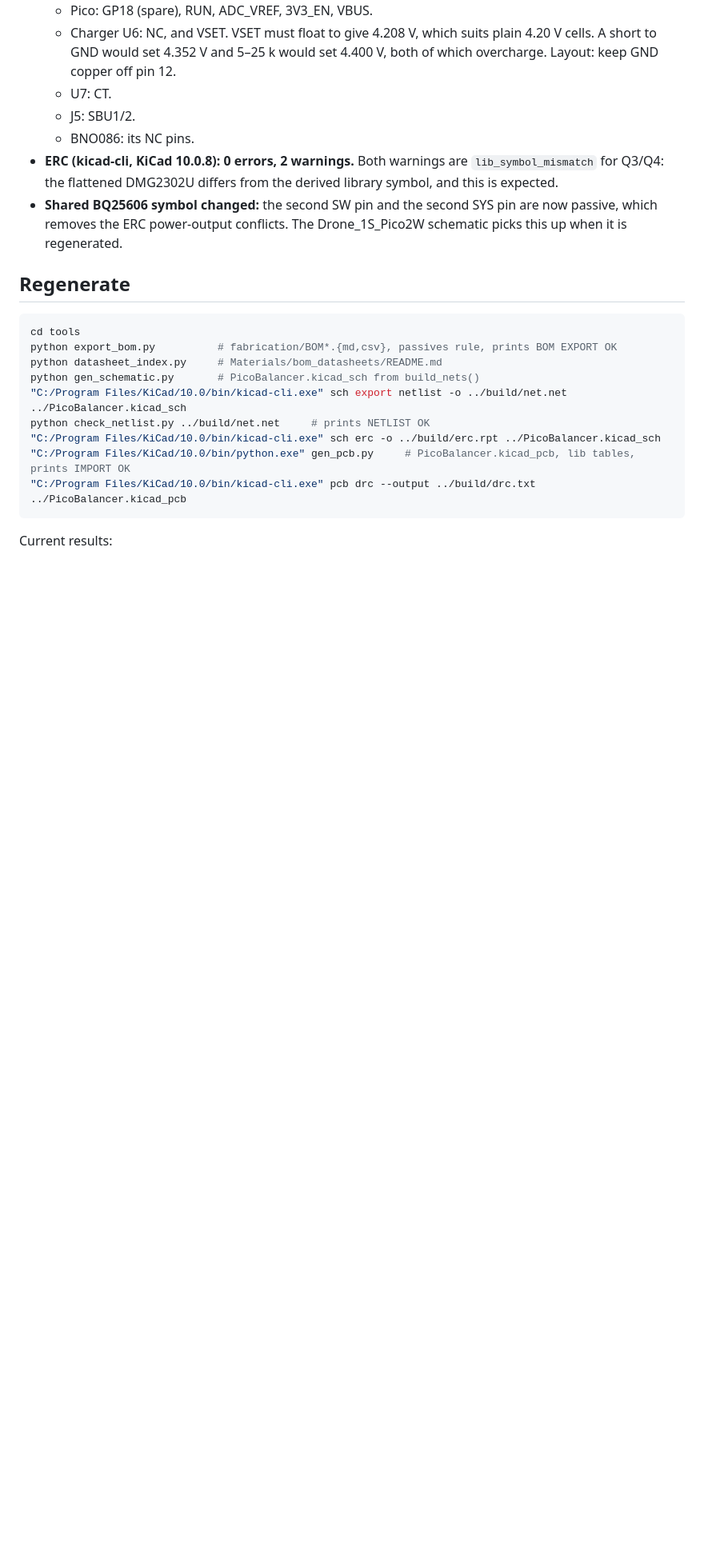
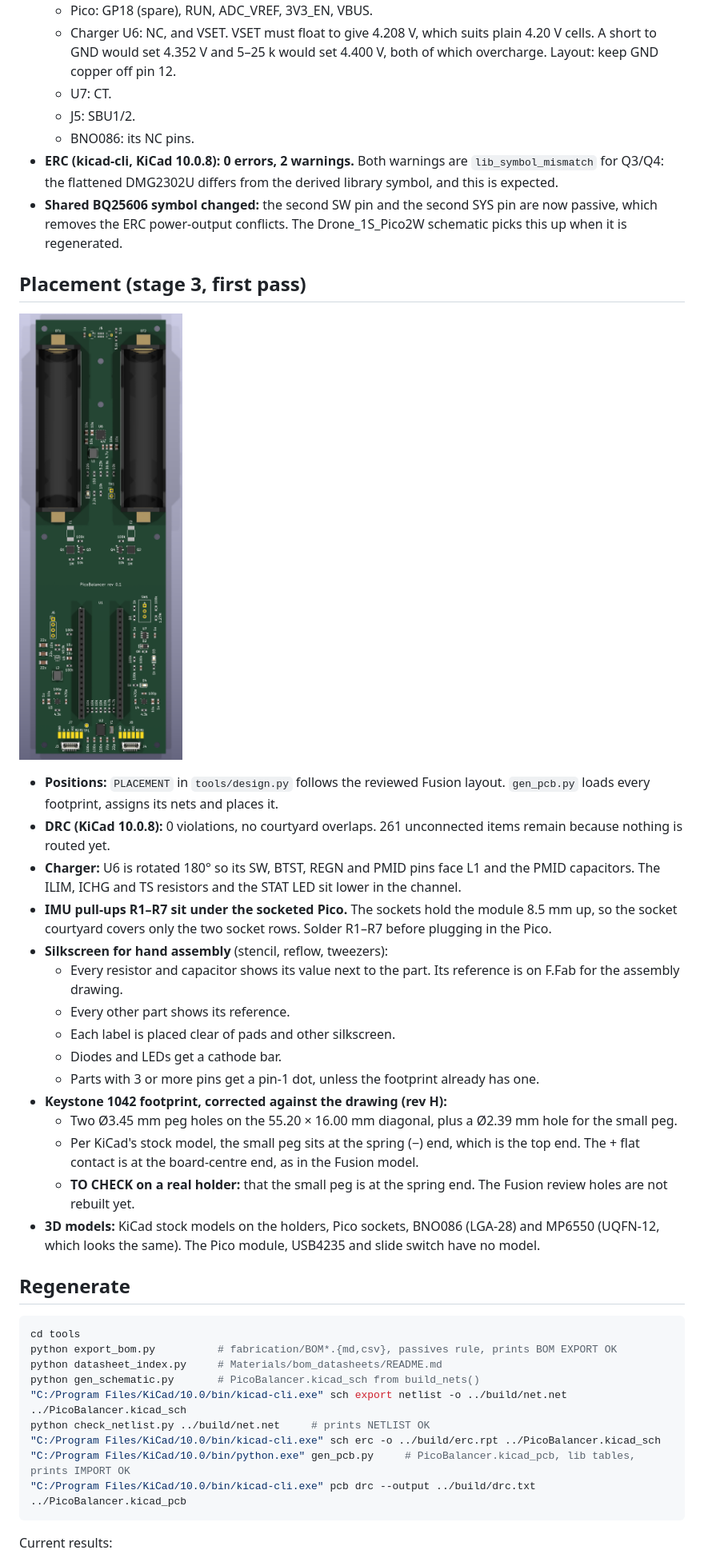
Before and after one commit to arkadiraf/KiCad-Designs, a Markdown page: PicoBalancer/README.md, the part around one of its changes. Shown at 80% size. Rendered like a GitHub page; pictures changed too: PicoBalancer/docs/render_top.png (added); blank space fills up the shorter version.

````diff
--- a/PicoBalancer/README.md
+++ b/PicoBalancer/README.md
@@ -122,6 +122,26 @@ python fusion_mcp.py view_top.py && python screenshot.py ../../docs/fusion_revie
 * **ERC (kicad-cli, KiCad 10.0.8): 0 errors, 2 warnings.** Both warnings are `lib_symbol_mismatch` for Q3/Q4: the flattened DMG2302U differs from the derived library symbol, and this is expected.
 * **Shared BQ25606 symbol changed:** the second SW pin and the second SYS pin are now passive, which removes the ERC power-output conflicts. The Drone_1S_Pico2W schematic picks this up when it is regenerated.
 
+## Placement (stage 3, first pass)
+
+![top render](docs/render_top.png)
+
+* **Positions:** `PLACEMENT` in `tools/design.py` follows the reviewed Fusion layout. `gen_pcb.py` loads every footprint, assigns its nets and places it.
+* **DRC (KiCad 10.0.8):** 0 violations, no courtyard overlaps. 261 unconnected items remain because nothing is routed yet.
+* **Charger:** U6 is rotated 180° so its SW, BTST, REGN and PMID pins face L1 and the PMID capacitors. The ILIM, ICHG and TS resistors and the STAT LED sit lower in the channel.
+* **IMU pull-ups R1–R7 sit under the socketed Pico.** The sockets hold the module 8.5 mm up, so the socket courtyard covers only the two socket rows. Solder R1–R7 before plugging in the Pico.
+* **Silkscreen for hand assembly** (stencil, reflow, tweezers):
+  * Every resistor and capacitor shows its value next to the part. Its reference is on F.Fab for the assembly drawing.
+  * Every other part shows its reference.
+  * Each label is placed clear of pads and other silkscreen.
+  * Diodes and LEDs get a cathode bar.
+  * Parts with 3 or more pins get a pin-1 dot, unless the footprint already has one.
+* **Keystone 1042 footprint, corrected against the drawing (rev H):**
+  * Two Ø3.45 mm peg holes on the 55.20 × 16.00 mm diagonal, plus a Ø2.39 mm hole for the small peg.
+  * Per KiCad's stock model, the small peg sits at the spring (−) end, which is the top end. The + flat contact is at the board-centre end, as in the Fusion model.
+  * **TO CHECK on a real holder:** that the small peg is at the spring end. The Fusion review holes are not rebuilt yet.
+* **3D models:** KiCad stock models on the holders, Pico sockets, BNO086 (LGA-28) and MP6550 (UQFN-12, which looks the same). The Pico module, USB4235 and slide switch have no model.
+
 ## Regenerate
 
 ```sh
````
Also changed, not shown: other parts of PicoBalancer/README.md (+1 -1 lines), PicoBalancer/docs/render_iso.png (added), 13 other files.
